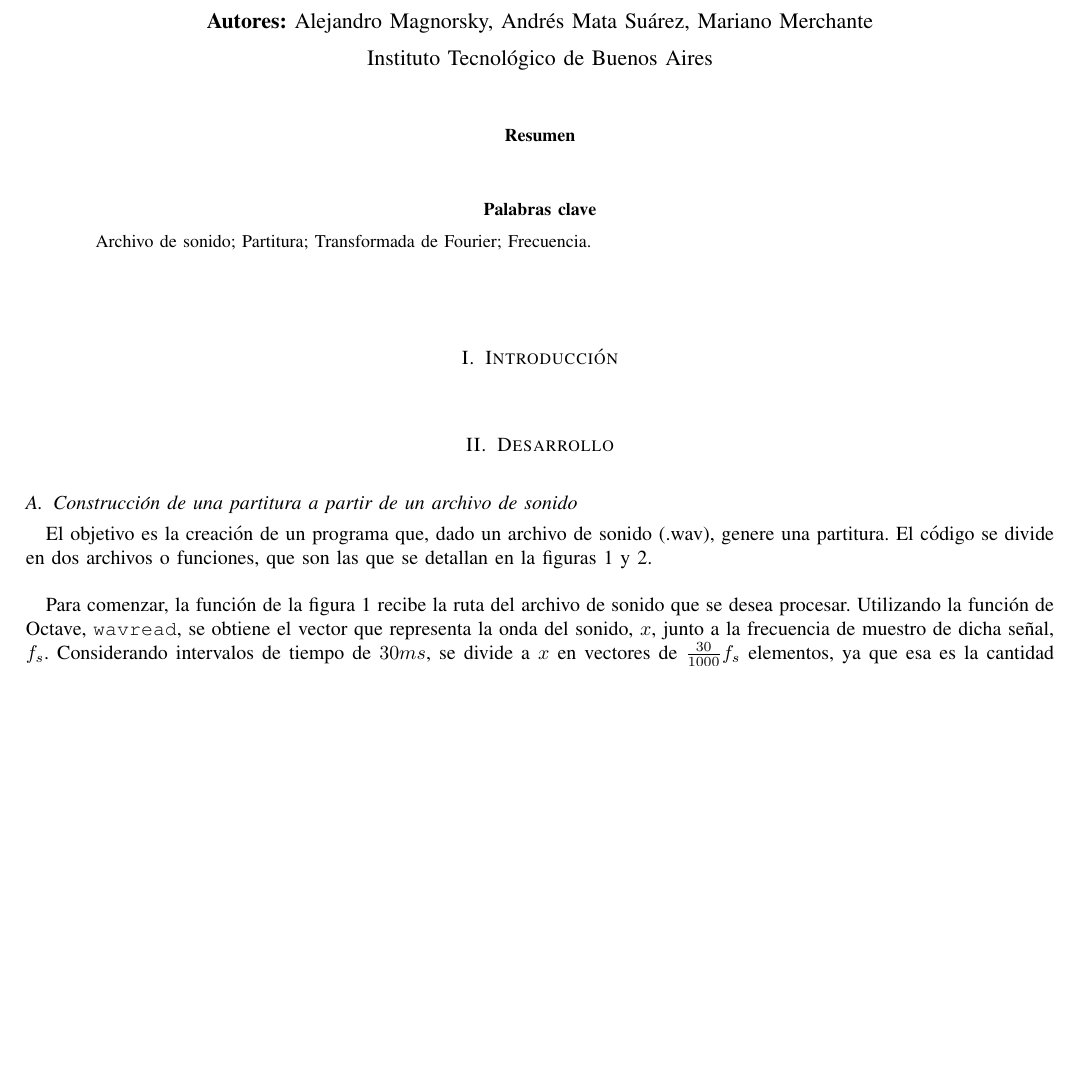
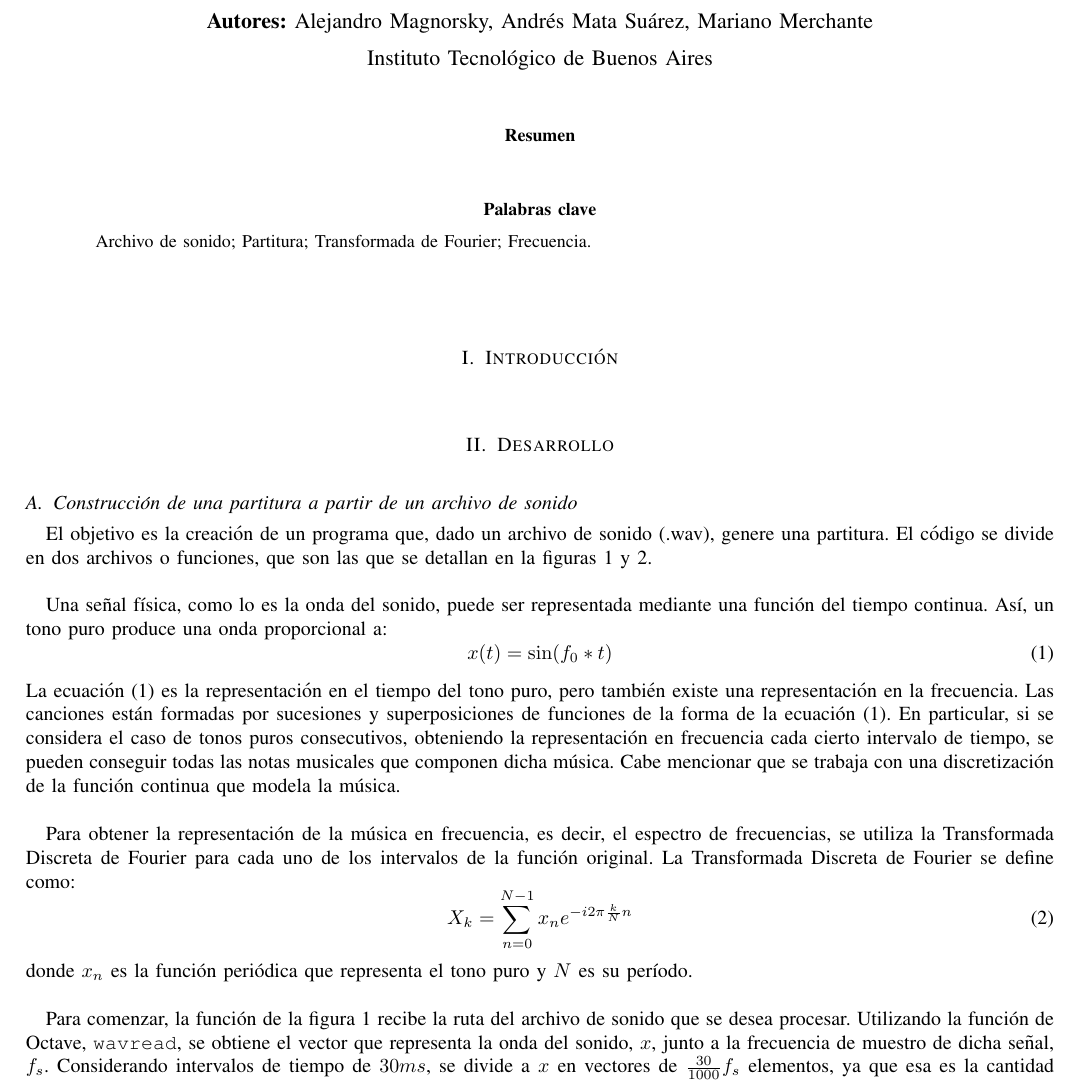
Before and after one commit to alejandromagnorsky/tpmna, a LaTeX paper (tp2/doc/informe.tex): part of page 1 of 2, cut so that both start at the same text, the shorter picture padded with empty space. Compiled offline with pdfLaTeX.

Commit message:
Mas del informe

```diff
--- a/tp2/doc/informe.tex
+++ b/tp2/doc/informe.tex
@@ -411,6 +411,19 @@ Archivo de sonido; Partitura; Transformada de Fourier; Frecuencia.
 \subsection{Construcción de una partitura a partir de un archivo de sonido}
 El objetivo es la creación de un programa que, dado un archivo de sonido (.wav), genere una partitura. El código se divide en dos archivos o funciones, que son las que se detallan en la figuras \ref{lst:getFrequencies} y \ref{lst:writePartiture}. \\
 
+Una señal física, como lo es la onda del sonido, puede ser representada mediante una función del tiempo continua. Así, un tono puro produce una onda proporcional a:
+\begin{equation}
+x(t) = \sin(f_{0}*t)
+\label{equation:tone}
+\end{equation}
+La ecuación \eqref{equation:tone} es la representación en el tiempo del tono puro, pero también existe una representación en la frecuencia. Las canciones están formadas por sucesiones y superposiciones de funciones de la forma de la ecuación \eqref{equation:tone}. En particular, si se considera el caso de tonos puros consecutivos, obteniendo la representación en frecuencia cada cierto intervalo de tiempo, se pueden conseguir todas las notas musicales que componen dicha música. Cabe mencionar que se trabaja con una discretización de la función continua que modela la música. \\
+
+Para obtener la representación de la música en frecuencia, es decir, el espectro de frecuencias, se utiliza la Transformada Discreta de Fourier para cada uno de los intervalos de la función original. La Transformada Discreta de Fourier se define como:
+\begin{equation}
+X_{k} = \sum_{n=0}^{N-1}x_{n}e^{-i2\pi\frac{k}{N}n}
+\end{equation}
+donde $x_{n}$ es la función periódica que representa el tono puro y $N$ es su período.\\
+
 Para comenzar, la función de la figura \ref{lst:getFrequencies} recibe la ruta del archivo de sonido que se desea procesar. Utilizando la función de Octave, \texttt{wavread}, se obtiene el vector que representa la onda del sonido, $x$, junto a la frecuencia de muestro de dicha señal, $f_{s}$. Considerando intervalos de tiempo de $30 ms$, se divide a $x$ en vectores de $\frac{30}{1000}f_{s}$ elementos, ya que esa es la cantidad de muestreos del sonido que se realizan a lo largo de $30 ms$. Para cada uno de dichos vectores, se calcula la Transformada Discreta de Fourier usando la función que provee Octave, \texttt{fft}, la cual usa el algoritmo de la Transformada Rápida de Fourier. La ventaja de esto es que tiene $O(n\log n)$ en lugar de $O(n^{2})$. \\
 
 Cada vector $X$ que devuelve la función \texttt{fft}, pasa a ser la entrada para otra función llamada \texttt{fftshift}. El efecto de \texttt{fftshift} es mover los valores de $X$ para que queden centrados en torno a la frecuencia $0$. Finalmente, considerando los valores en que la frecuencia es positiva, es decir, la segunda mitad del vector $X$, se averigüa en qué valor de la frecuencia $X$ se maximiza. Ese valor es la frecuencia fundamental del intervalo considerado, que se guarda en el vector de frecuencias que devuelve la función en cuestión.\\
```
Also changed, not shown: tp2/doc/informe.pdf.
